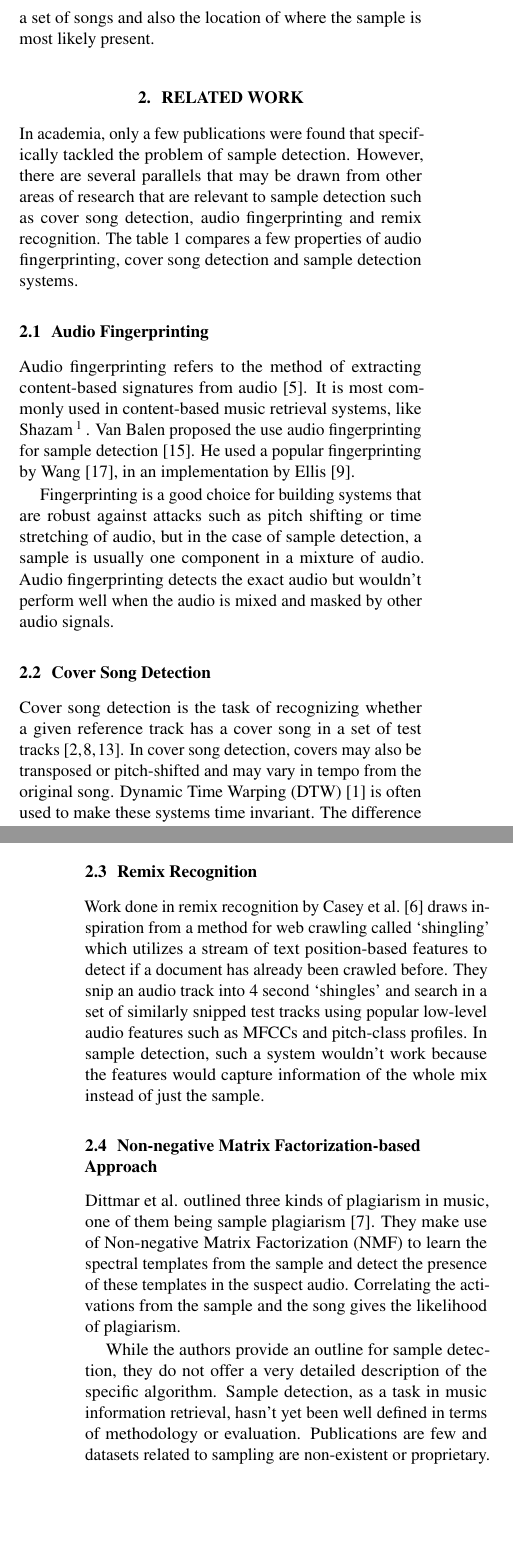
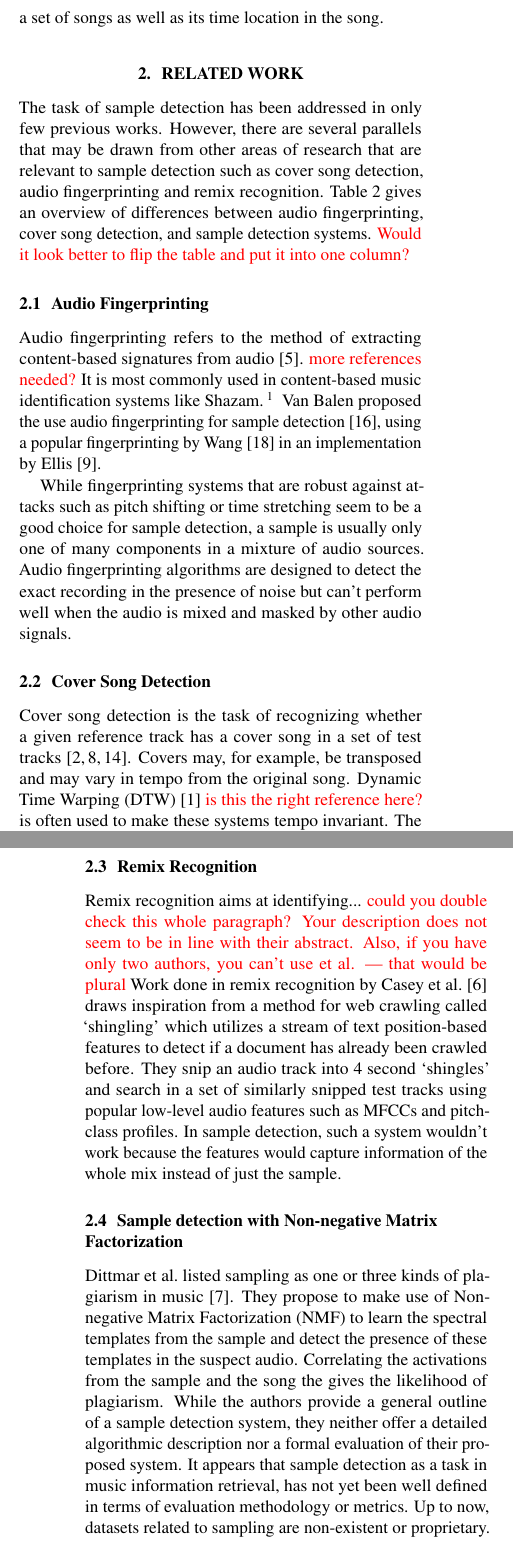
Before and after one commit to SiddGururani/ISMIR2017, a LaTeX paper (ISMIR2017template.tex): two parts of the columns of pages 1 and 2 of 7, joined at a grey line, cut at the place of the change, the shorter picture padded with empty space. Compiled offline with pdfLaTeX.

Commit message:
gone through Sect. 1 and 2

```diff
--- a/ISMIR2017template.tex
+++ b/ISMIR2017template.tex
@@ -82,17 +82,16 @@ Sampling, in the context of music composition and production, is the concept of
 
 A sample detection system enables a musicological study of the influence of older artists over newer generation artists by observing sampling patterns over the years and geographically.
 %It has also gained attention from legal issues in the practice of digital sampling. Section \ref{Motivation} of this paper will discuss the motivation behind research in sample detection.
-
+%
 Another possible use case of a sample detection system could be to detect plagiarism or copyright infringement. Sampling is legally controversial and determining fair use is largely left to the courthouse. A system that gives an objective measure of the likelihood of a sample being present in an audio file could add weight to either party's argument in a lawsuit.
 
-The algorithm discussed in this paper focuses on solving the problem of detecting the presence of a given sample in a set of songs and also the location of where the sample is most likely present.
+The algorithm discussed in this paper focuses on solving the problem of detecting the presence of a given sample in a set of songs as well as its time location in the song.
 
 % Although sampling is popular as a musical tool, it has not been subject to much research in the domain of Music Information Retrieval. A few works focusing on sampling shall be discussed in Section \ref{related}. The sections that follow will focus mainly on the work that has been done in this paper, discussing the algorithm, the evaluation, and an outline for future work possible.
 %
 \section{Related Work}
 \label{related}
-
-In academia, only a few publications were found that specifically tackled the problem of sample detection. However, there are several parallels that may be drawn from other areas of research that are relevant to sample detection such as cover song detection, audio fingerprinting and remix recognition. The table \ref{comparison} compares a few properties of audio fingerprinting, cover song detection and sample detection systems.
+The task of sample detection has been addressed in only few previous works. However, there are several parallels that may be drawn from other areas of research that are relevant to sample detection such as cover song detection, audio fingerprinting and remix recognition. \tabref{comparison} gives an overview of differences between audio fingerprinting, cover song detection, and sample detection systems. {\color{red}Would it look better to flip the table and put it into one column?}
 
 \begin{table*}[!ht]
 \centering
@@ -108,17 +107,19 @@ In academia, only a few publications were found that specifically tackled the pr
 
 \subsection{Audio Fingerprinting}
 
-Audio fingerprinting refers to the method of extracting content-based signatures from audio \cite{cano2005review}. It is most commonly used in content-based music retrieval systems, like Shazam\footnote{https://www.shazam.com/}.
-Van Balen proposed the use audio fingerprinting for sample detection \cite{van2011automatic}. He used a popular fingerprinting by Wang \cite{wang2003industrial}, in an implementation by Ellis \cite{ellisfinger}.
+Audio fingerprinting refers to the method of extracting content-based signatures from audio \cite{cano2005review}. {\color{red}more references needed?} It is most commonly used in content-based music identification systems like Shazam.\footnote{https://www.shazam.com \color{red}{add access date to all links}}
+Van Balen proposed the use audio fingerprinting for sample detection \cite{van2011automatic}, using a popular fingerprinting by Wang \cite{wang2003industrial} in an implementation by Ellis \cite{ellisfinger}.
 % The implementation was adapted to this task by:
 % \begin{enumerate*}
 % \item Enabling the system to handle longer audio queries.
 % \item Optimizing the parameters for landmark matching.
 % \end{enumerate*}
 
-Fingerprinting is a good choice for building systems that are robust against attacks such as pitch shifting or time stretching of audio, but in the case of sample detection, a sample is usually one component in a mixture of audio. Audio fingerprinting detects the exact audio but wouldn't perform well when the audio is mixed and masked by other audio signals.
+While fingerprinting systems that are robust against attacks such as pitch shifting or time stretching seem to be a good choice for sample detection, a sample is usually only one of many components in a mixture of audio sources. Audio fingerprinting algorithms are designed to detect the exact recording in the presence of noise but can't perform well when the audio is mixed and masked by other audio signals.
 
 \subsection{Cover Song Detection}
 Cover song detection is the task of recognizing whether a given reference track has a cover song in a set of test tracks\cite{Ellis2007Cover,serracover,bertin2011large}.
-In cover song detection, covers may also be transposed or pitch-shifted and may vary in tempo from the original song. Dynamic Time Warping (DTW) \cite{berndt1994using} is often used to make these systems time invariant. The difference lies in the fact that covers are renditions of a musical piece, while samples are snippets of audio which are usually a part of the mix overlaid with a lot of other instruments and sounds that are original to the new song.
+Covers may, for example, be transposed and may vary in tempo from the original song. Dynamic Time Warping (DTW) \cite{berndt1994using} {\color{red}is this the right reference here?} is often used to make these systems tempo invariant. The difference to sample detection lies in the fact that covers are renditions of a musical piece, while samples are snippets of audio which are usually a part of the mix overlaid with multiple other instruments and sounds unrelated to the sample.
+%
+The evaluation, however, is highly similar. Both have a test/reference pair which is then categorized as a positive or negative match with a confidence measure. {\color{red}add references here}
 
@@ -126,11 +126,11 @@ Evaluating cover song detection systems and a sample detection system is highly
 \subsection{Remix Recognition}
-
+Remix recognition aims at identifying... {\color{red}could you double check this whole paragraph? Your description does not seem to be in line with their abstract. Also, if you have only two authors, you can't use et al. --- that would be plural}
 Work done in remix recognition by Casey et al. \cite{caseyRemix} draws inspiration from a method for web crawling called `shingling' which utilizes a stream of text position-based features to detect if a document has already been crawled before. They snip an audio track into 4 second `shingles' and search in a set of similarly snipped test tracks using popular low-level audio features such as MFCCs and pitch-class profiles. In sample detection, such a system wouldn't work because the features would capture information of the whole mix instead of just the sample.
 
-\subsection{Non-negative Matrix Factorization-based Approach}
-
-Dittmar et al. outlined three kinds of plagiarism in music, one of them being sample plagiarism \cite{dittmar2012audio}. They make use of Non-negative Matrix Factorization (NMF) to learn the spectral templates from the sample and detect the presence of these templates in the suspect audio. Correlating the activations from the sample and the song gives the likelihood of plagiarism.
-
-While the authors provide an outline for sample detection, they do not offer a very detailed description of the specific algorithm. Sample detection, as a task in music information retrieval, hasn't yet been well defined in terms of methodology or evaluation. Publications are few and datasets related to sampling are non-existent or proprietary.
+\subsection{Sample detection with Non-negative Matrix Factorization}
+%
+Dittmar et al.\ listed sampling as one or three kinds of plagiarism in music \cite{dittmar2012audio}. They propose to make use of Non-negative Matrix Factorization (NMF) to learn the spectral templates from the sample and detect the presence of these templates in the suspect audio. Correlating the activations from the sample and the song the gives the likelihood of plagiarism.
+%
+While the authors provide a general outline of a sample detection system, they neither offer a detailed algorithmic description nor a formal evaluation of their proposed system. It appears that sample detection as a task in music information retrieval, has not yet been well defined in terms of evaluation methodology or metrics. Up to now, datasets related to sampling are non-existent or proprietary.
 
 
@@ -144,4 +144,3 @@ While the authors provide an outline for sample detection, they do not offer a v
 \label{fig_block}
 \end{figure}
 
-The algorithm presented in this paper is based on the work by Dittmar et al. \cite{dittmar2012audio} The reason we chose to go with an NMF-based approach to sample detection is because of its prevalence in source separation tasks \cite{virtanen2007monaural}. The task of sample detection is similar to a source identification problem where the sample is one of the sources present in the mix. The block diagram in Fig. \ref{fig_block} shows the high level processing steps of the algorithm.
```
Also changed, not shown: ISMIRtemplate.bib (+10 -0 lines), ISMIR2017template.tex (19 more changed lines).
